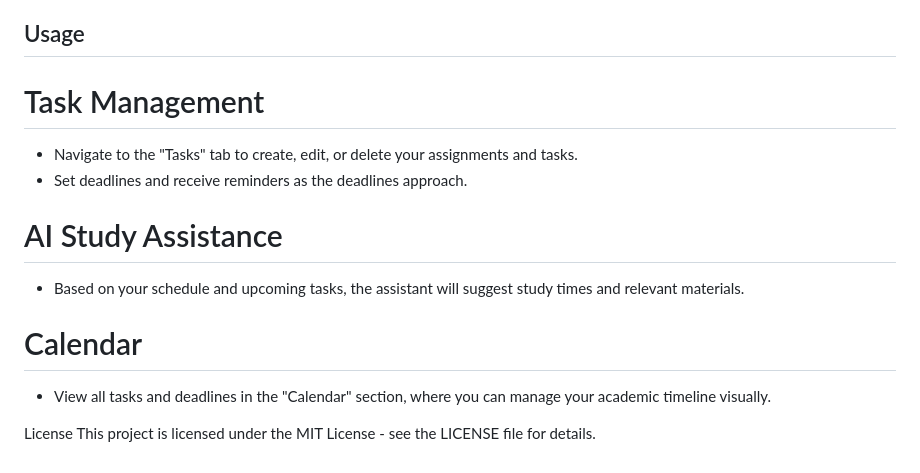
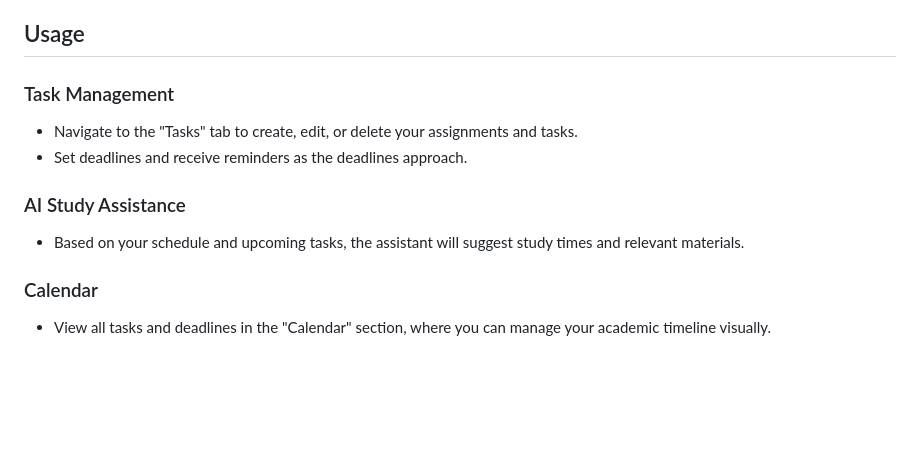
Before and after one commit to oscararenas12/ASAAP, a Markdown page: README.md, the part around the change. Rendered like a GitHub page; blank space fills up the shorter version.

```diff
--- a/README.md
+++ b/README.md
@@ -60,13 +60,10 @@ The **AI Student Assistant App (ASAAPP)** is an AI-driven platform designed to a
 3. Ensure proper authentication methods (Google Sign-In, Email/Password) are set up within the Firebase console.
 
 ## Usage
-# Task Management
+### Task Management
 -  Navigate to the "Tasks" tab to create, edit, or delete your assignments and tasks.
 -  Set deadlines and receive reminders as the deadlines approach.
-# AI Study Assistance
+### AI Study Assistance
 -  Based on your schedule and upcoming tasks, the assistant will suggest study times and relevant materials.
-# Calendar
+### Calendar
 -  View all tasks and deadlines in the "Calendar" section, where you can manage your academic timeline visually.
-
-License
-This project is licensed under the MIT License - see the LICENSE file for details.
```
